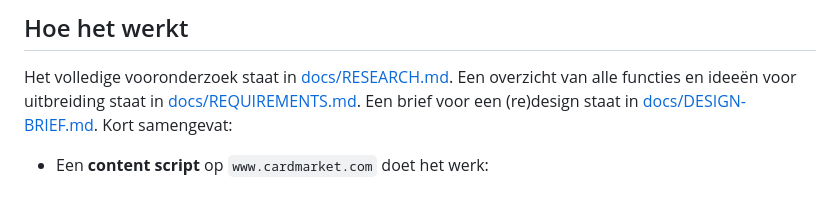
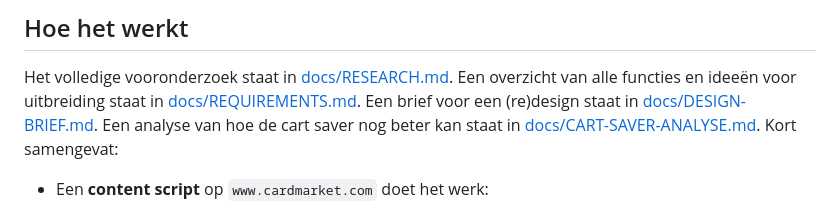
Before and after one commit to MilanVeenstra/CardmarketExtension, a Markdown page: README.md, the part around the change. GitHub-like rendering.

```diff
--- a/README.md
+++ b/README.md
@@ -152,7 +152,9 @@ Na een update vragen open Cardmarket-tabbladen om te verversen, via het label
 Het volledige vooronderzoek staat in [docs/RESEARCH.md](docs/RESEARCH.md).
 Een overzicht van alle functies en ideeën voor uitbreiding staat in
 [docs/REQUIREMENTS.md](docs/REQUIREMENTS.md). Een brief voor een
-(re)design staat in [docs/DESIGN-BRIEF.md](docs/DESIGN-BRIEF.md). Kort
+(re)design staat in [docs/DESIGN-BRIEF.md](docs/DESIGN-BRIEF.md). Een analyse
+van hoe de cart saver nog beter kan staat in
+[docs/CART-SAVER-ANALYSE.md](docs/CART-SAVER-ANALYSE.md). Kort
 samengevat:
 
 - Een **content script** op `www.cardmarket.com` doet het werk:
```
Also changed, not shown: docs/CART-SAVER-ANALYSE.md (added, +142 -0 lines).
